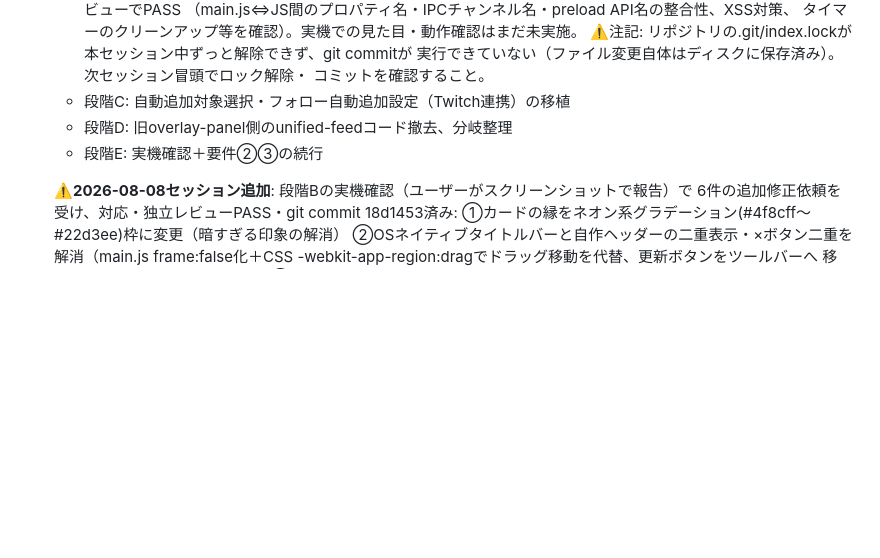
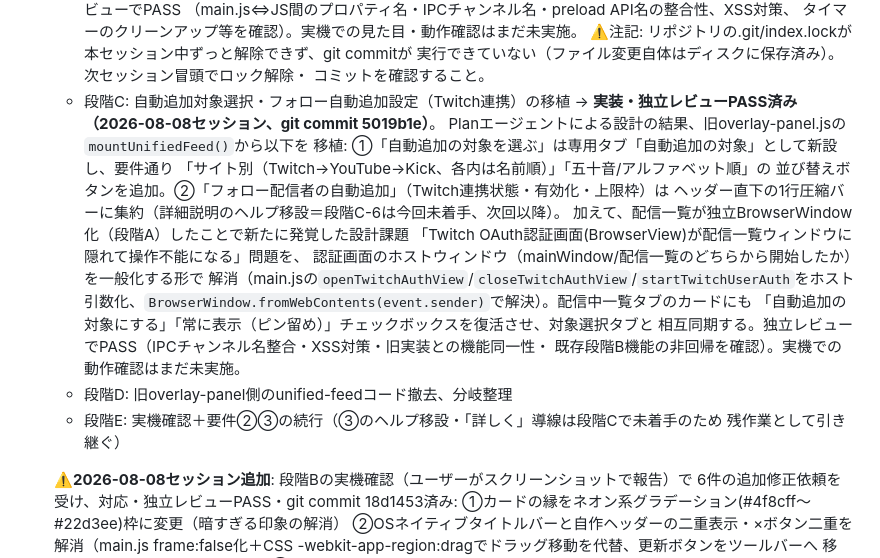
Before and after one commit to mumeinoapp/multicastdeck, a Markdown page: MCD大規模アプデ_元依頼一覧.md, the part around the change. Drawn GitHub-style; blank space fills up the shorter version.

Commit message:
元依頼一覧.md更新: #16段階C完了の記録

```diff
--- a/MCD大規模アプデ_元依頼一覧.md
+++ b/MCD大規模アプデ_元依頼一覧.md
@@ -146,8 +146,23 @@
       実行できていない（ファイル変更自体はディスクに保存済み）。次セッション冒頭でロック解除・
       コミットを確認すること。
     - 段階C: 自動追加対象選択・フォロー自動追加設定（Twitch連携）の移植
+      → **実装・独立レビューPASS済み（2026-08-08セッション、git commit 5019b1e）**。
+      Planエージェントによる設計の結果、旧overlay-panel.jsの`mountUnifiedFeed()`から以下を
+      移植: ①「自動追加の対象を選ぶ」は専用タブ「自動追加の対象」として新設し、要件通り
+      「サイト別（Twitch→YouTube→Kick、各内は名前順）」「五十音/アルファベット順」の
+      並び替えボタンを追加。②「フォロー配信者の自動追加」（Twitch連携状態・有効化・上限枠）は
+      ヘッダー直下の1行圧縮バーに集約（詳細説明のヘルプ移設＝段階C-6は今回未着手、次回以降）。
+      加えて、配信一覧が独立BrowserWindow化（段階A）したことで新たに発覚した設計課題
+      「Twitch OAuth認証画面(BrowserView)が配信一覧ウィンドウに隠れて操作不能になる」問題を、
+      認証画面のホストウィンドウ（mainWindow/配信一覧のどちらから開始したか）を一般化する形で
+      解消（main.jsの`openTwitchAuthView`/`closeTwitchAuthView`/`startTwitchUserAuth`をホスト
+      引数化、`BrowserWindow.fromWebContents(event.sender)`で解決）。配信中一覧タブのカードにも
+      「自動追加の対象にする」「常に表示（ピン留め）」チェックボックスを復活させ、対象選択タブと
+      相互同期する。独立レビューでPASS（IPCチャンネル名整合・XSS対策・旧実装との機能同一性・
+      既存段階B機能の非回帰を確認）。実機での動作確認はまだ未実施。
     - 段階D: 旧overlay-panel側のunified-feedコード撤去、分岐整理
-    - 段階E: 実機確認＋要件②③の続行
+    - 段階E: 実機確認＋要件②③の続行（③のヘルプ移設・「詳しく」導線は段階Cで未着手のため
+      残作業として引き継ぐ）
 
     ⚠️**2026-08-08セッション追加**: 段階Bの実機確認（ユーザーがスクリーンショットで報告）で
     6件の追加修正依頼を受け、対応・独立レビューPASS・git commit 18d1453済み:
```
